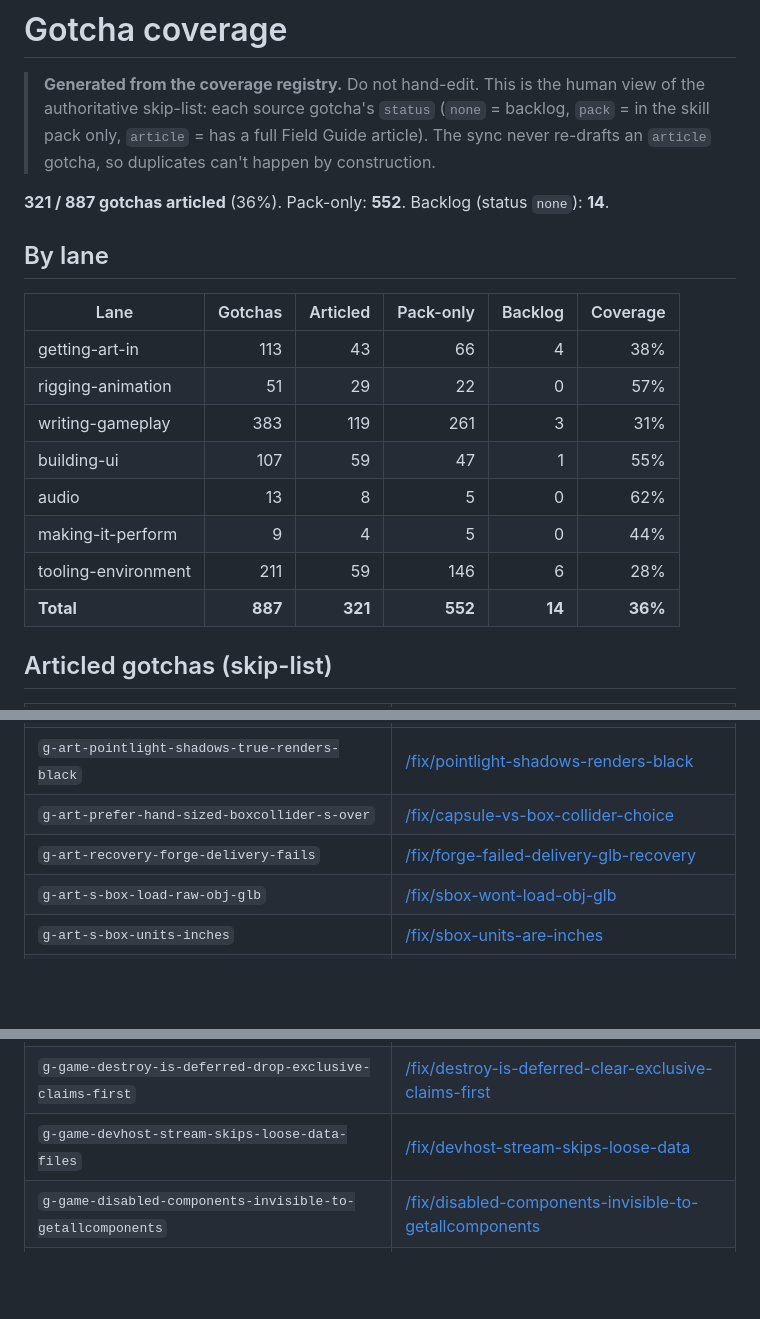
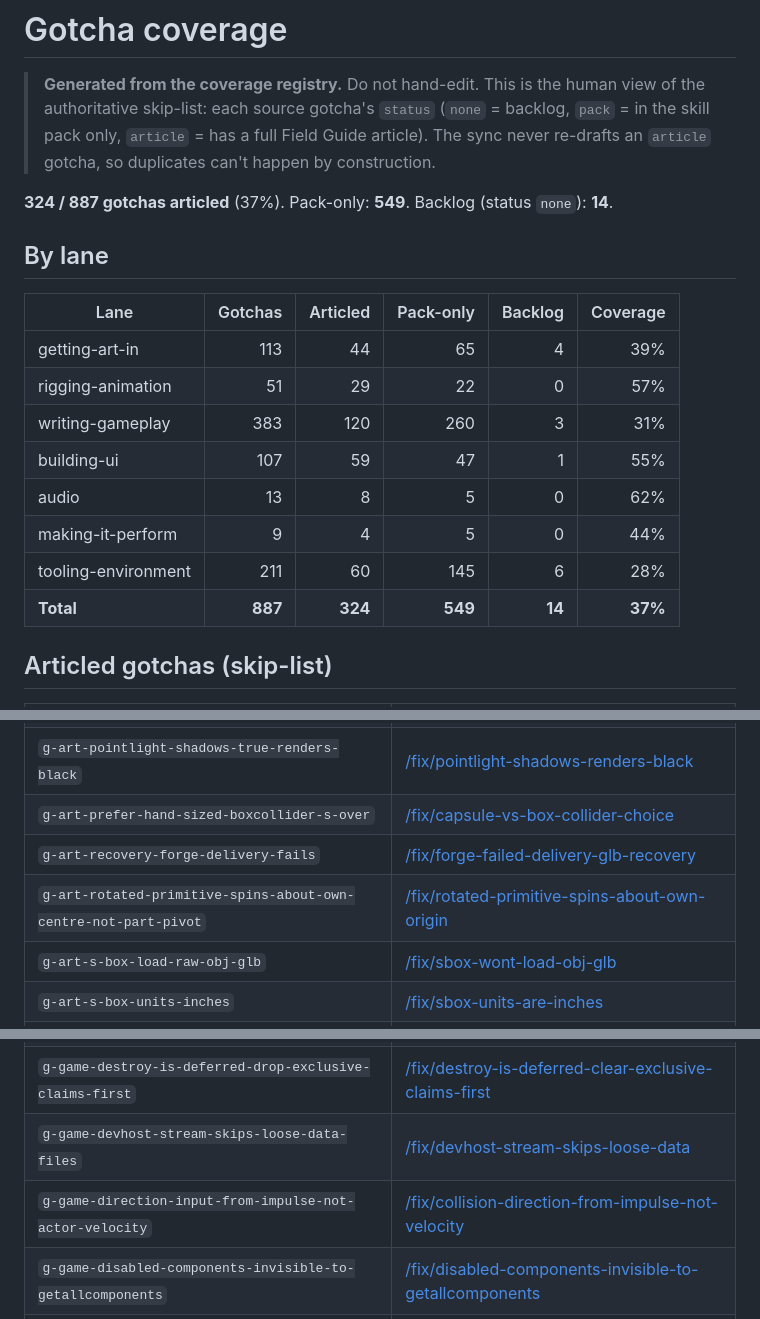
Before and after one commit to S-box-Field-Guide/agent-kit, a Markdown page: coverage.md, 3 parts joined by grey strips. Drawn GitHub-style; blank space fills up the shorter version.

Commit message:
sync coverage.md: 3 articles promoted (knowledge-sync 2026-08-27)

```diff
--- a/coverage.md
+++ b/coverage.md
@@ -5,20 +5,20 @@
 > in the skill pack only, `article` = has a full Field Guide article). The sync never
 > re-drafts an `article` gotcha, so duplicates can't happen by construction.
 
-**321 / 887 gotchas articled** (36%). Pack-only: **552**. Backlog (status `none`): **14**.
+**324 / 887 gotchas articled** (37%). Pack-only: **549**. Backlog (status `none`): **14**.
 
 ## By lane
 
 | Lane | Gotchas | Articled | Pack-only | Backlog | Coverage |
 |---|--:|--:|--:|--:|--:|
-| getting-art-in | 113 | 43 | 66 | 4 | 38% |
+| getting-art-in | 113 | 44 | 65 | 4 | 39% |
 | rigging-animation | 51 | 29 | 22 | 0 | 57% |
-| writing-gameplay | 383 | 119 | 261 | 3 | 31% |
+| writing-gameplay | 383 | 120 | 260 | 3 | 31% |
 | building-ui | 107 | 59 | 47 | 1 | 55% |
 | audio | 13 | 8 | 5 | 0 | 62% |
 | making-it-perform | 9 | 4 | 5 | 0 | 44% |
-| tooling-environment | 211 | 59 | 146 | 6 | 28% |
-| **Total** | **887** | **321** | **552** | **14** | **36%** |
+| tooling-environment | 211 | 60 | 145 | 6 | 28% |
+| **Total** | **887** | **324** | **549** | **14** | **37%** |
 
 ## Articled gotchas (skip-list)
 
@@ -55,6 +55,7 @@
 | `g-art-pointlight-shadows-true-renders-black` | [/fix/pointlight-shadows-renders-black](https://sboxguide.dev/fix/pointlight-shadows-renders-black) |
 | `g-art-prefer-hand-sized-boxcollider-s-over` | [/fix/capsule-vs-box-collider-choice](https://sboxguide.dev/fix/capsule-vs-box-collider-choice) |
 | `g-art-recovery-forge-delivery-fails` | [/fix/forge-failed-delivery-glb-recovery](https://sboxguide.dev/fix/forge-failed-delivery-glb-recovery) |
+| `g-art-rotated-primitive-spins-about-own-centre-not-part-pivot` | [/fix/rotated-primitive-spins-about-own-origin](https://sboxguide.dev/fix/rotated-primitive-spins-about-own-origin) |
 | `g-art-s-box-load-raw-obj-glb` | [/fix/sbox-wont-load-obj-glb](https://sboxguide.dev/fix/sbox-wont-load-obj-glb) |
 | `g-art-s-box-units-inches` | [/fix/sbox-units-are-inches](https://sboxguide.dev/fix/sbox-units-are-inches) |
 | `g-art-scene-triangle-overload` | [/fix/decimating-ai-meshes](https://sboxguide.dev/fix/decimating-ai-meshes) |
@@ -103,6 +104,7 @@
 | `g-game-dedicated-server-unpublished-package-join-fails` | [/fix/dedicated-server-unpublished-package-join-fails](https://sboxguide.dev/fix/dedicated-server-unpublished-package-join-fails) |
 | `g-game-destroy-is-deferred-drop-exclusive-claims-first` | [/fix/destroy-is-deferred-clear-exclusive-claims-first](https://sboxguide.dev/fix/destroy-is-deferred-clear-exclusive-claims-first) |
 | `g-game-devhost-stream-skips-loose-data-files` | [/fix/devhost-stream-skips-loose-data](https://sboxguide.dev/fix/devhost-stream-skips-loose-data) |
+| `g-game-direction-input-from-impulse-not-actor-velocity` | [/fix/collision-direction-from-impulse-not-velocity](https://sboxguide.dev/fix/collision-direction-from-impulse-not-velocity) |
 | `g-game-disabled-components-invisible-to-getallcomponents` | [/fix/disabled-components-invisible-to-getallcomponents](https://sboxguide.dev/fix/disabled-components-invisible-to-getallcomponents) |
 | `g-game-double-jump-set-velocity-z-directly` | [/fix/double-jump-set-velocity-directly](https://sboxguide.dev/fix/double-jump-set-velocity-directly) |
 | `g-game-edit-mode-gameobject` | [/fix/edit-mode-destroy-query-lag](https://sboxguide.dev/fix/edit-mode-destroy-query-lag) |
```
Also changed, not shown: other parts of coverage.md (+1 -3 lines).
